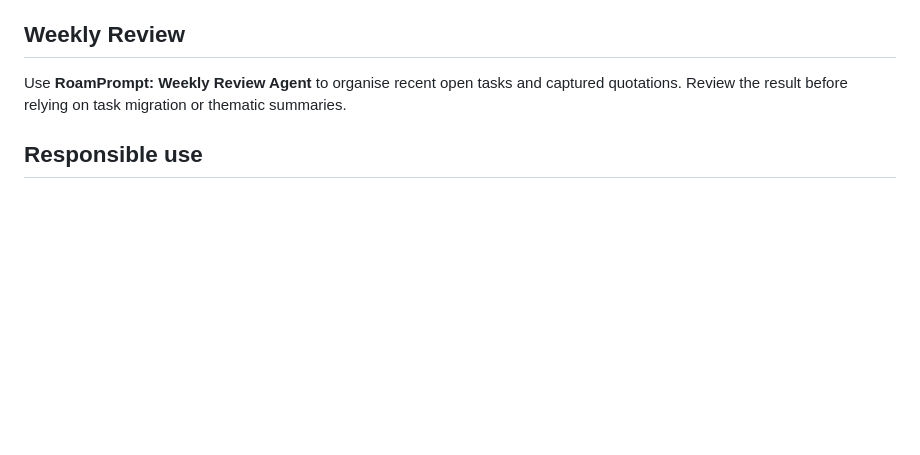
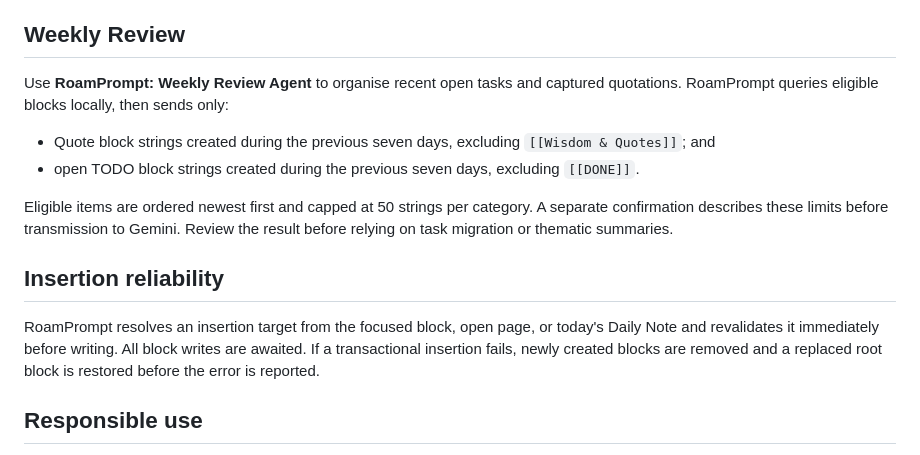
Before and after one commit to Puli-AI/RoamPrompt-Public, a Markdown page: docs/USER_GUIDE.md, the part around the change. Drawn GitHub-style; blank space fills up the shorter version.

Commit message:
release: update docs/USER_GUIDE.md for v0.4.5

```diff
--- a/docs/USER_GUIDE.md
+++ b/docs/USER_GUIDE.md
@@ -104,7 +104,16 @@ RoamPrompt distinguishes:
 
 ## Weekly Review
 
-Use **RoamPrompt: Weekly Review Agent** to organise recent open tasks and captured quotations. Review the result before relying on task migration or thematic summaries.
+Use **RoamPrompt: Weekly Review Agent** to organise recent open tasks and captured quotations. RoamPrompt queries eligible blocks locally, then sends only:
+
+- Quote block strings created during the previous seven days, excluding `[[Wisdom & Quotes]]`; and
+- open TODO block strings created during the previous seven days, excluding `[[DONE]]`.
+
+Eligible items are ordered newest first and capped at 50 strings per category. A separate confirmation describes these limits before transmission to Gemini. Review the result before relying on task migration or thematic summaries.
+
+## Insertion reliability
+
+RoamPrompt resolves an insertion target from the focused block, open page, or today's Daily Note and revalidates it immediately before writing. All block writes are awaited. If a transactional insertion fails, newly created blocks are removed and a replaced root block is restored before the error is reported.
 
 ## Responsible use
 
```
